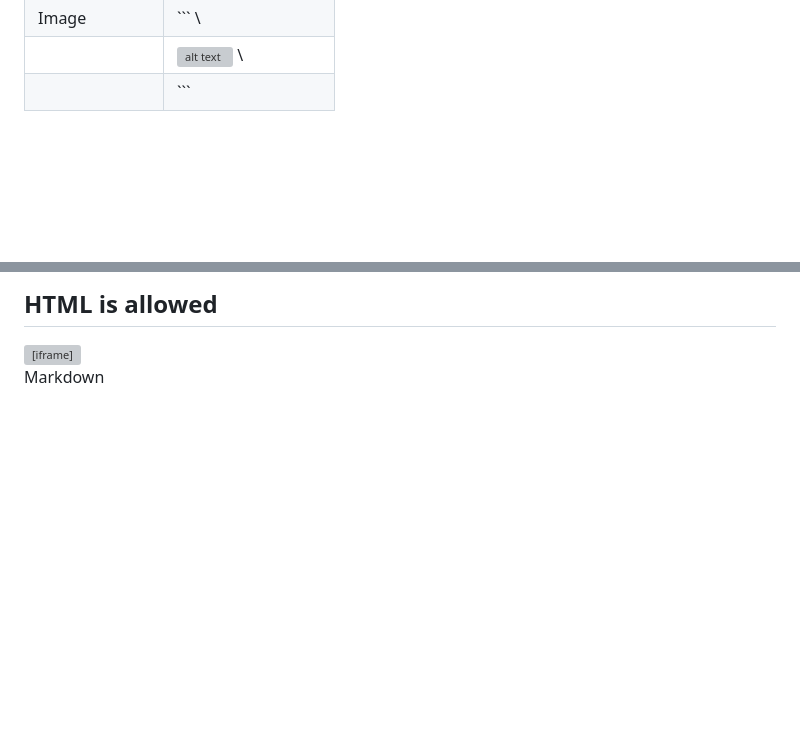
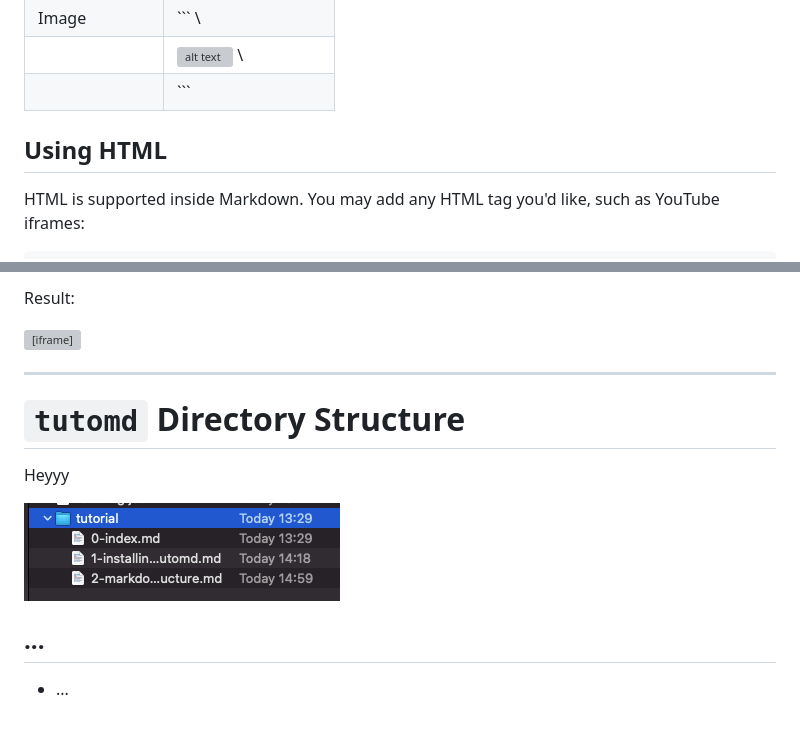
Before and after one commit to endel/tutomd, a Markdown page: tutorial/3-markdown-structure.md, 2 parts joined by grey strips. GitHub-like rendering; pictures changed too: tutorial/3-directory-structure.png (added); blank space fills up the shorter version; grey boxes are pictures that could not be loaded.

````diff
--- a/tutorial/2-markdown-structure.md
+++ b/tutorial/3-markdown-structure.md
@@ -55,6 +55,7 @@ Here you will learn:
 |         | ```         |
 
 
+## Using HTML
 
-<!--
+HTML is supported inside Markdown. You may add any HTML tag you'd like, such as YouTube iframes:
 
@@ -68,6 +65,16 @@ Here you will learn:
 
-## HTML is allowed
+Result:
 
 <iframe width="100%" height="315" src="https://www.youtube.com/embed/moduMHp7TKQ" title="YouTube video player" frameborder="0" allow="accelerometer; autoplay; clipboard-write; encrypted-media; gyroscope; picture-in-picture" allowfullscreen></iframe>
 
-Markdown
+---
+
+# `tutomd` Directory Structure
+
+Heyyy
+
+![Directory Structure](3-directory-structure.png)
+
+## ...
+
+- ...
````
Also changed, not shown: other parts of tutorial/3-markdown-structure.md (+5 -9 lines), tutorial/1-what-to-expect.md (added, +32 -0 lines), tutorial/2-installing-tutomd.md (renamed from tutorial/1-installing-tutomd.md), 1 other file.
